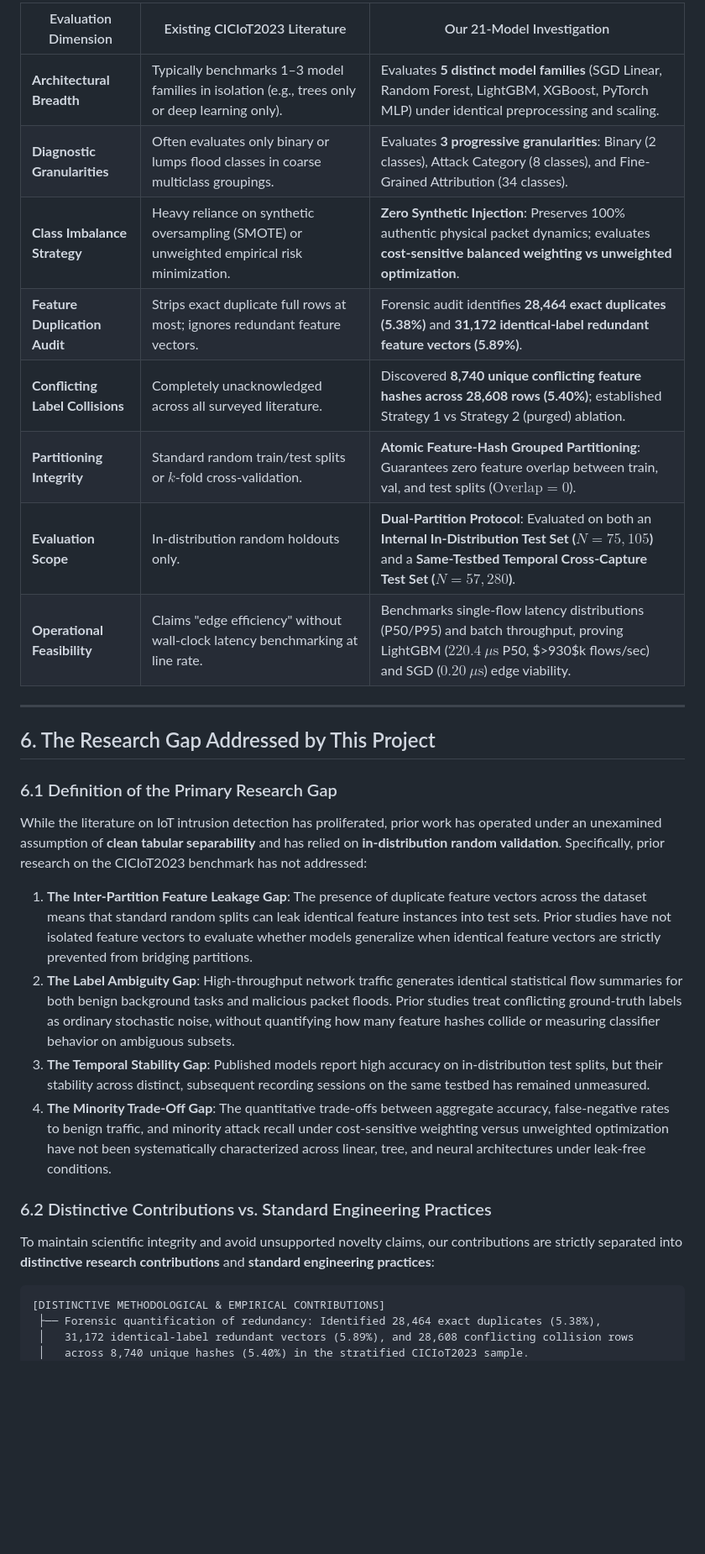
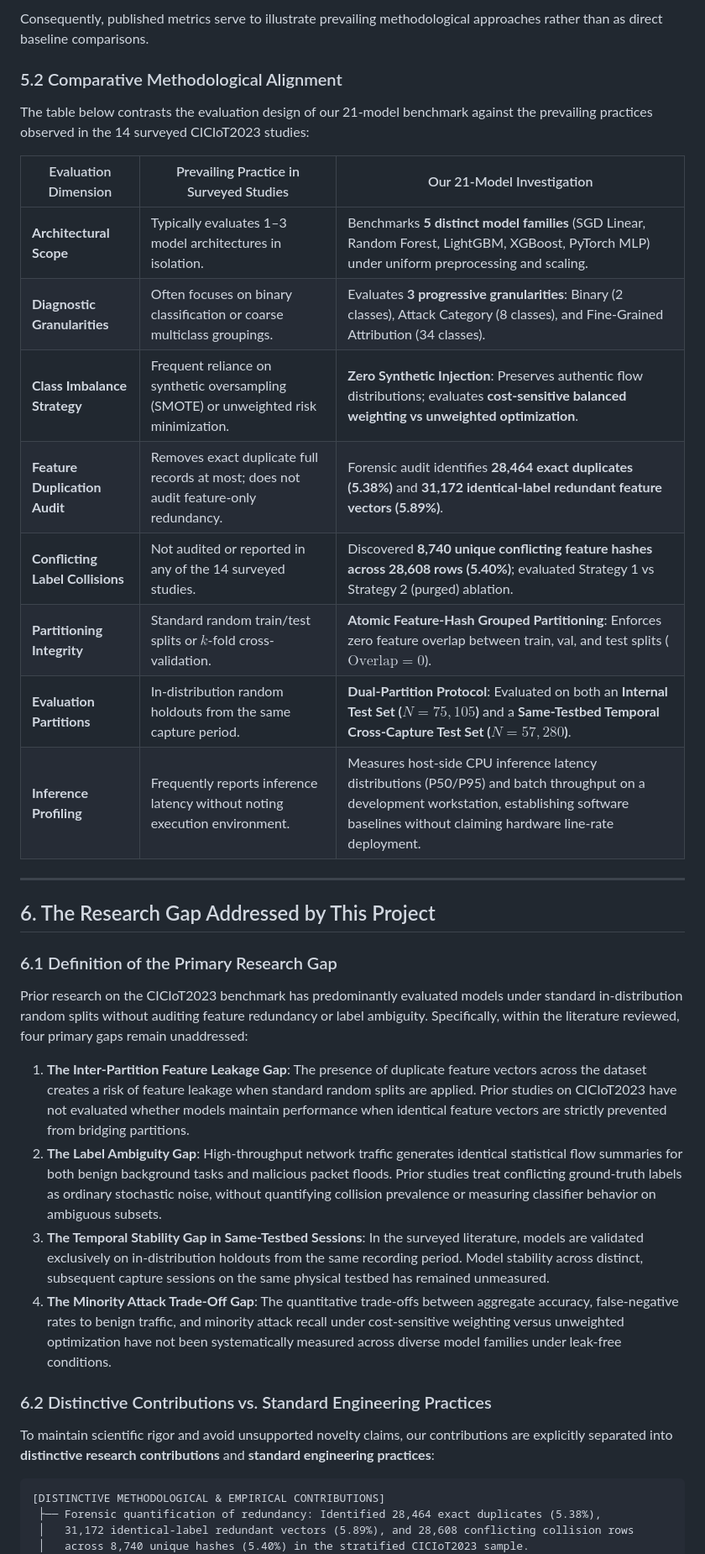
Before and after one commit to priyajitbiswal/Capstone-IoT-Network-Attack-Detection-and-Classification, a Markdown page: results_v2/STAGE_7_LITERATURE_REVIEW.md, the part around one of its changes. Shown at 84% size. GitHub-like rendering; blank space fills up the shorter version.

````diff
--- a/results_v2/STAGE_7_LITERATURE_REVIEW.md
+++ b/results_v2/STAGE_7_LITERATURE_REVIEW.md
@@ -231,29 +237,35 @@ Our investigation establishes an empirical benchmark on the CICIoT2023 dataset d
 
-| Evaluation Dimension | Existing CICIoT2023 Literature | Our 21-Model Investigation |
+Consequently, published metrics serve to illustrate prevailing methodological approaches rather than as direct baseline comparisons.
+
+### 5.2 Comparative Methodological Alignment
+
+The table below contrasts the evaluation design of our 21-model benchmark against the prevailing practices observed in the 14 surveyed CICIoT2023 studies:
+
+| Evaluation Dimension | Prevailing Practice in Surveyed Studies | Our 21-Model Investigation |
 |---|---|---|
-| **Architectural Breadth** | Typically benchmarks 1–3 model families in isolation (e.g., trees only or deep learning only). | Evaluates **5 distinct model families** (SGD Linear, Random Forest, LightGBM, XGBoost, PyTorch MLP) under identical preprocessing and scaling. |
-| **Diagnostic Granularities** | Often evaluates only binary or lumps flood classes in coarse multiclass groupings. | Evaluates **3 progressive granularities**: Binary (2 classes), Attack Category (8 classes), and Fine-Grained Attribution (34 classes). |
-| **Class Imbalance Strategy** | Heavy reliance on synthetic oversampling (SMOTE) or unweighted empirical risk minimization. | **Zero Synthetic Injection**: Preserves 100% authentic physical packet dynamics; evaluates **cost-sensitive balanced weighting vs unweighted optimization**. |
-| **Feature Duplication Audit** | Strips exact duplicate full rows at most; ignores redundant feature vectors. | Forensic audit identifies **28,464 exact duplicates (5.38%)** and **31,172 identical-label redundant feature vectors (5.89%)**. |
-| **Conflicting Label Collisions** | Completely unacknowledged across all surveyed literature. | Discovered **8,740 unique conflicting feature hashes across 28,608 rows (5.40%)**; established Strategy 1 vs Strategy 2 (purged) ablation. |
-| **Partitioning Integrity** | Standard random train/test splits or $k$-fold cross-validation. | **Atomic Feature-Hash Grouped Partitioning**: Guarantees zero feature overlap between train, val, and test splits ($\text{Overlap} = 0$). |
-| **Evaluation Scope** | In-distribution random holdouts only. | **Dual-Partition Protocol**: Evaluated on both an **Internal In-Distribution Test Set ($N=75,105$)** and a **Same-Testbed Temporal Cross-Capture Test Set ($N=57,280$)**. |
-| **Operational Feasibility** | Claims "edge efficiency" without wall-clock latency benchmarking at line rate. | Benchmarks single-flow latency distributions (P50/P95) and batch throughput, proving LightGBM ($220.4\ \mu\text{s}$ P50, $>930$k flows/sec) and SGD ($0.20\ \mu\text{s}$) edge viability. |
+| **Architectural Scope** | Typically evaluates 1–3 model architectures in isolation. | Benchmarks **5 distinct model families** (SGD Linear, Random Forest, LightGBM, XGBoost, PyTorch MLP) under uniform preprocessing and scaling. |
+| **Diagnostic Granularities** | Often focuses on binary classification or coarse multiclass groupings. | Evaluates **3 progressive granularities**: Binary (2 classes), Attack Category (8 classes), and Fine-Grained Attribution (34 classes). |
+| **Class Imbalance Strategy** | Frequent reliance on synthetic oversampling (SMOTE) or unweighted risk minimization. | **Zero Synthetic Injection**: Preserves authentic flow distributions; evaluates **cost-sensitive balanced weighting vs unweighted optimization**. |
+| **Feature Duplication Audit** | Removes exact duplicate full records at most; does not audit feature-only redundancy. | Forensic audit identifies **28,464 exact duplicates (5.38%)** and **31,172 identical-label redundant feature vectors (5.89%)**. |
+| **Conflicting Label Collisions** | Not audited or reported in any of the 14 surveyed studies. | Discovered **8,740 unique conflicting feature hashes across 28,608 rows (5.40%)**; evaluated Strategy 1 vs Strategy 2 (purged) ablation. |
+| **Partitioning Integrity** | Standard random train/test splits or $k$-fold cross-validation. | **Atomic Feature-Hash Grouped Partitioning**: Enforces zero feature overlap between train, val, and test splits ($\text{Overlap} = 0$). |
+| **Evaluation Partitions** | In-distribution random holdouts from the same capture period. | **Dual-Partition Protocol**: Evaluated on both an **Internal Test Set ($N=75,105$)** and a **Same-Testbed Temporal Cross-Capture Test Set ($N=57,280$)**. |
+| **Inference Profiling** | Frequently reports inference latency without noting execution environment. | Measures host-side CPU inference latency distributions (P50/P95) and batch throughput on a development workstation, establishing software baselines without claiming hardware line-rate deployment. |
 
 ---
 
 ## 6. The Research Gap Addressed by This Project
 
 ### 6.1 Definition of the Primary Research Gap
-While the literature on IoT intrusion detection has proliferated, prior work has operated under an unexamined assumption of **clean tabular separability** and has relied on **in-distribution random validation**. Specifically, prior research on the CICIoT2023 benchmark has not addressed:
-1. **The Inter-Partition Feature Leakage Gap**: The presence of duplicate feature vectors across the dataset means that standard random splits can leak identical feature instances into test sets. Prior studies have not isolated feature vectors to evaluate whether models generalize when identical feature vectors are strictly prevented from bridging partitions.
-2. **The Label Ambiguity Gap**: High-throughput network traffic generates identical statistical flow summaries for both benign background tasks and malicious packet floods. Prior studies treat conflicting ground-truth labels as ordinary stochastic noise, without quantifying how many feature hashes collide or measuring classifier behavior on ambiguous subsets.
-3. **The Temporal Stability Gap**: Published models report high accuracy on in-distribution test splits, but their stability across distinct, subsequent recording sessions on the same testbed has remained unmeasured.
-4. **The Minority Trade-Off Gap**: The quantitative trade-offs between aggregate accuracy, false-negative rates to benign traffic, and minority attack recall under cost-sensitive weighting versus unweighted optimization have not been systematically characterized across linear, tree, and neural architectures under leak-free conditions.
+Prior research on the CICIoT2023 benchmark has predominantly evaluated models under standard in-distribution random splits without auditing feature redundancy or label ambiguity. Specifically, within the literature reviewed, four primary gaps remain unaddressed:
+1. **The Inter-Partition Feature Leakage Gap**: The presence of duplicate feature vectors across the dataset creates a risk of feature leakage when standard random splits are applied. Prior studies on CICIoT2023 have not evaluated whether models maintain performance when identical feature vectors are strictly prevented from bridging partitions.
+2. **The Label Ambiguity Gap**: High-throughput network traffic generates identical statistical flow summaries for both benign background tasks and malicious packet floods. Prior studies treat conflicting ground-truth labels as ordinary stochastic noise, without quantifying collision prevalence or measuring classifier behavior on ambiguous subsets.
+3. **The Temporal Stability Gap in Same-Testbed Sessions**: In the surveyed literature, models are validated exclusively on in-distribution holdouts from the same recording period. Model stability across distinct, subsequent capture sessions on the same physical testbed has remained unmeasured.
+4. **The Minority Attack Trade-Off Gap**: The quantitative trade-offs between aggregate accuracy, false-negative rates to benign traffic, and minority attack recall under cost-sensitive weighting versus unweighted optimization have not been systematically measured across diverse model families under leak-free conditions.
 
 ### 6.2 Distinctive Contributions vs. Standard Engineering Practices
 
-To maintain scientific integrity and avoid unsupported novelty claims, our contributions are strictly separated into **distinctive research contributions** and **standard engineering practices**:
+To maintain scientific rigor and avoid unsupported novelty claims, our contributions are explicitly separated into **distinctive research contributions** and **standard engineering practices**:
 
 ```
 [DISTINCTIVE METHODOLOGICAL & EMPIRICAL CONTRIBUTIONS]
````
Also changed, not shown: other parts of results_v2/STAGE_7_LITERATURE_REVIEW.md (+82 -76 lines).
